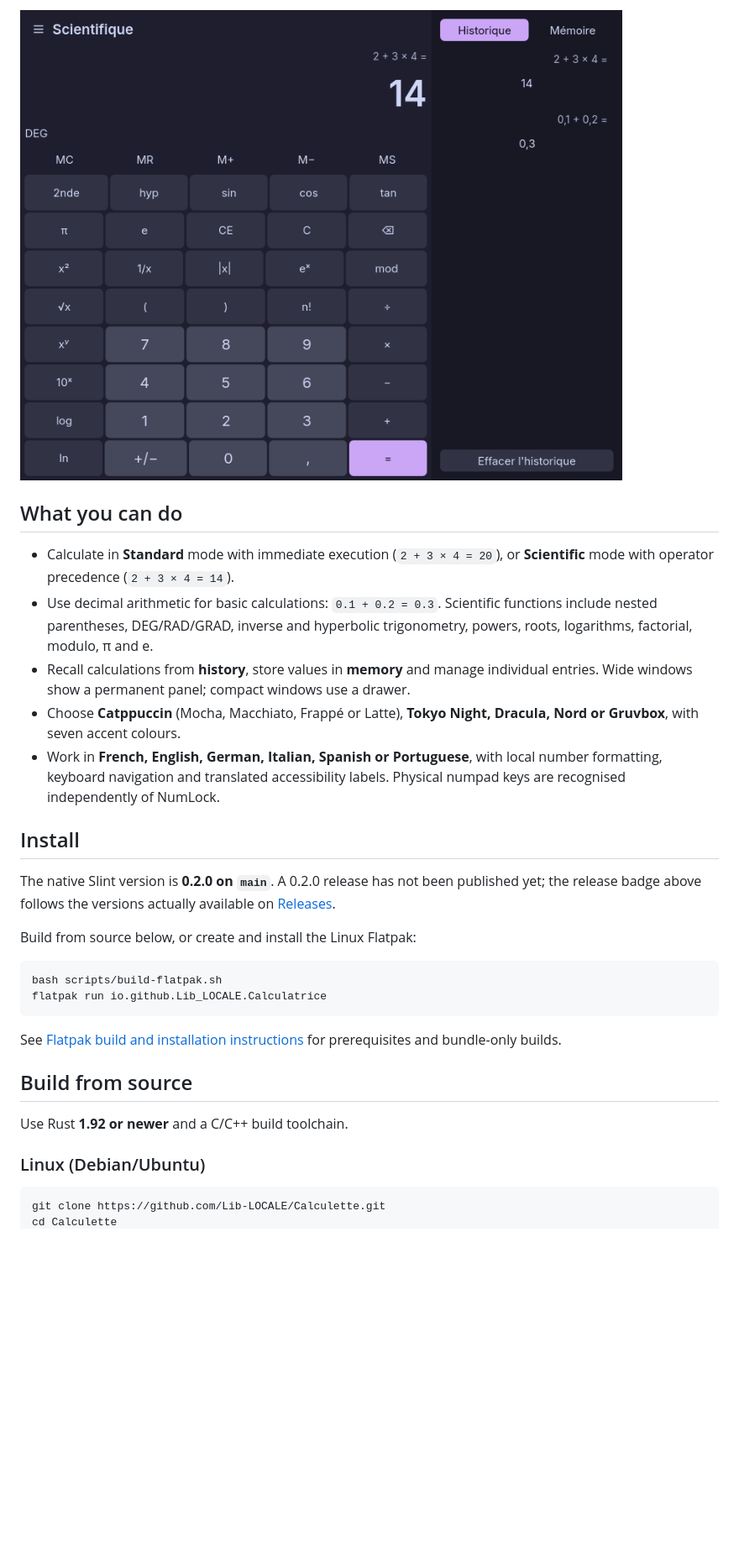
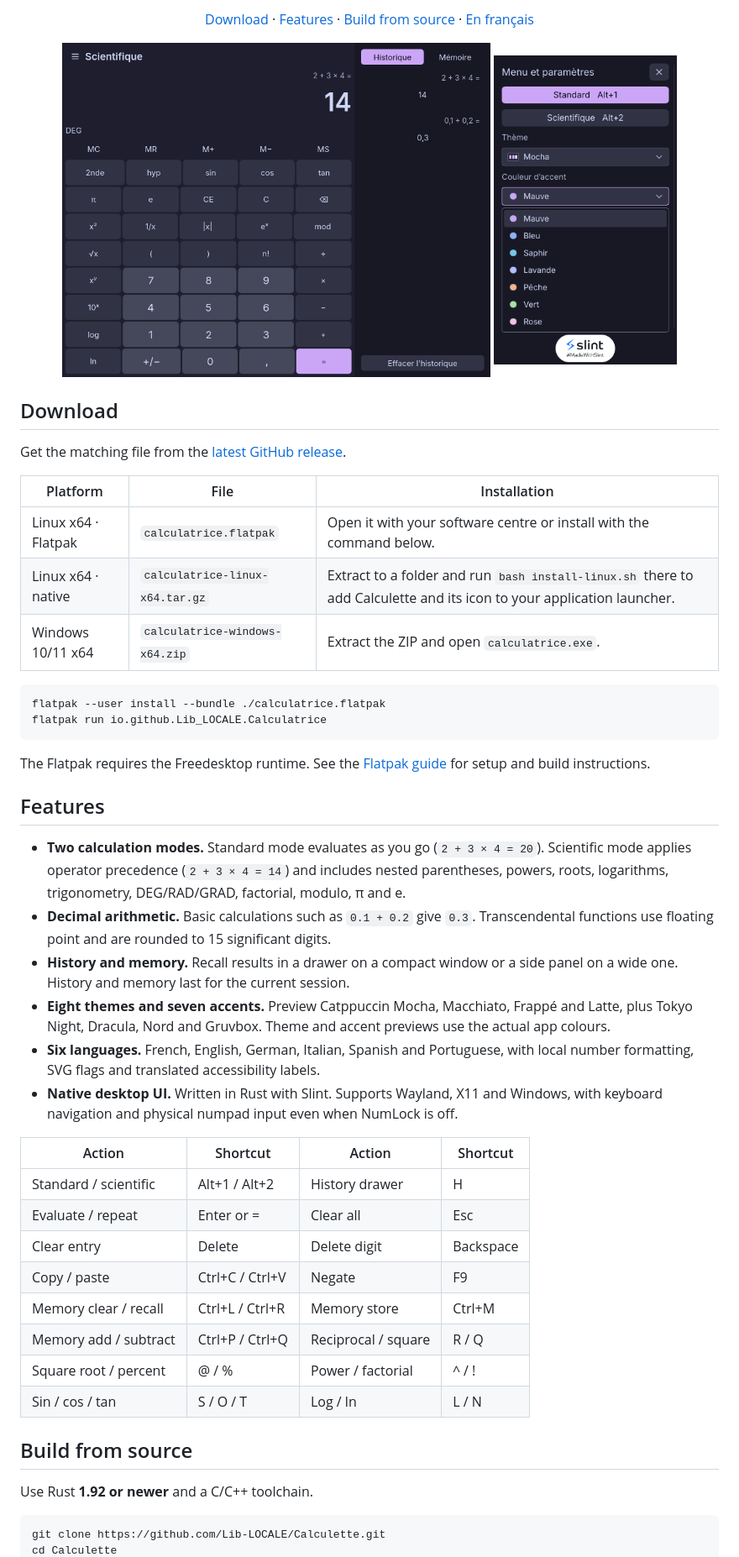
Before and after one commit to Lib-LOCALE/Calculette, a Markdown page: README.md, the part around one of its changes. Shown at 84% size. GitHub-like rendering; pictures changed too: docs/settings.png (added); blank space fills up the shorter version.

````diff
--- a/README.md
+++ b/README.md
@@ -10,33 +10,52 @@
 </p>
 
-![Calculette — scientific mode and history](docs/screenshot.png)
+<p align="center"><a href="#download">Download</a> · <a href="#features">Features</a> · <a href="#build-from-source">Build from source</a> · <a href="#en-français">En français</a></p>
 
-## What you can do
+<p align="center">
+  <img src="docs/screenshot.png" alt="Calculette in scientific mode with calculation history" width="510">
+  <img src="docs/settings.png" alt="Calculette settings with theme previews and seven accent swatches" width="218">
+</p>
 
-- Calculate in **Standard** mode with immediate execution (`2 + 3 × 4 = 20`), or **Scientific** mode with operator precedence (`2 + 3 × 4 = 14`).
-- Use decimal arithmetic for basic calculations: `0.1 + 0.2 = 0.3`. Scientific functions include nested parentheses, DEG/RAD/GRAD, inverse and hyperbolic trigonometry, powers, roots, logarithms, factorial, modulo, π and e.
-- Recall calculations from **history**, store values in **memory** and manage individual entries. Wide windows show a permanent panel; compact windows use a drawer.
-- Choose **Catppuccin** (Mocha, Macchiato, Frappé or Latte), **Tokyo Night, Dracula, Nord or Gruvbox**, with seven accent colours.
-- Work in **French, English, German, Italian, Spanish or Portuguese**, with local number formatting, keyboard navigation and translated accessibility labels. Physical numpad keys are recognised independently of NumLock.
+## Download
 
-## Install
+Get the matching file from the [latest GitHub release](https://github.com/Lib-LOCALE/Calculette/releases/latest).
 
-The native Slint version is **0.2.0 on `main`**. A 0.2.0 release has not been published yet; the release badge above follows the versions actually available on [Releases](https://github.com/Lib-LOCALE/Calculette/releases).
-
-Build from source below, or create and install the Linux Flatpak:
+| Platform | File | Installation |
+| --- | --- | --- |
+| Linux x64 · Flatpak | `calculatrice.flatpak` | Open it with your software centre or install with the command below. |
+| Linux x64 · native | `calculatrice-linux-x64.tar.gz` | Extract to a folder and run `bash install-linux.sh` there to add Calculette and its icon to your application launcher. |
+| Windows 10/11 x64 | `calculatrice-windows-x64.zip` | Extract the ZIP and open `calculatrice.exe`. |
 
 ```sh
-bash scripts/build-flatpak.sh
+flatpak --user install --bundle ./calculatrice.flatpak
 flatpak run io.github.Lib_LOCALE.Calculatrice
 ```
 
-See [Flatpak build and installation instructions](flatpak/README.md) for prerequisites and bundle-only builds.
+The Flatpak requires the Freedesktop runtime. See the [Flatpak guide](flatpak/README.md) for setup and build instructions.
+
+## Features
+
+- **Two calculation modes.** Standard mode evaluates as you go (`2 + 3 × 4 = 20`). Scientific mode applies operator precedence (`2 + 3 × 4 = 14`) and includes nested parentheses, powers, roots, logarithms, trigonometry, DEG/RAD/GRAD, factorial, modulo, π and e.
+- **Decimal arithmetic.** Basic calculations such as `0.1 + 0.2` give `0.3`. Transcendental functions use floating point and are rounded to 15 significant digits.
+- **History and memory.** Recall results in a drawer on a compact window or a side panel on a wide one. History and memory last for the current session.
+- **Eight themes and seven accents.** Preview Catppuccin Mocha, Macchiato, Frappé and Latte, plus Tokyo Night, Dracula, Nord and Gruvbox. Theme and accent previews use the actual app colours.
+- **Six languages.** French, English, German, Italian, Spanish and Portuguese, with local number formatting, SVG flags and translated accessibility labels.
+- **Native desktop UI.** Written in Rust with Slint. Supports Wayland, X11 and Windows, with keyboard navigation and physical numpad input even when NumLock is off.
+
+| Action | Shortcut | Action | Shortcut |
+| --- | --- | --- | --- |
+| Standard / scientific | Alt+1 / Alt+2 | History drawer | H |
+| Evaluate / repeat | Enter or = | Clear all | Esc |
+| Clear entry | Delete | Delete digit | Backspace |
+| Copy / paste | Ctrl+C / Ctrl+V | Negate | F9 |
+| Memory clear / recall | Ctrl+L / Ctrl+R | Memory store | Ctrl+M |
+| Memory add / subtract | Ctrl+P / Ctrl+Q | Reciprocal / square | R / Q |
+| Square root / percent | @ / % | Power / factorial | ^ / ! |
+| Sin / cos / tan | S / O / T | Log / ln | L / N |
 
 ## Build from source
 
-Use Rust **1.92 or newer** and a C/C++ build toolchain.
-
-### Linux (Debian/Ubuntu)
+Use Rust **1.92 or newer** and a C/C++ toolchain.
 
 ```sh
 git clone https://github.com/Lib-LOCALE/Calculette.git
````
Also changed, not shown: other parts of README.md (+14 -65 lines), 8 other files.
